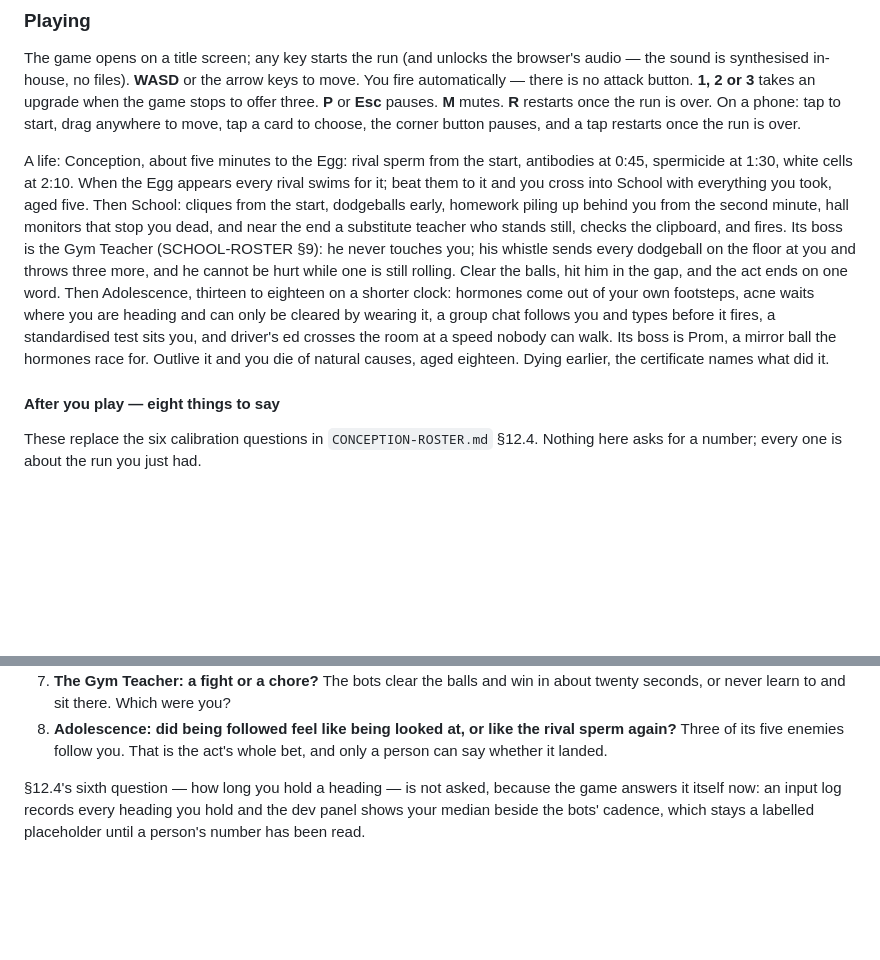
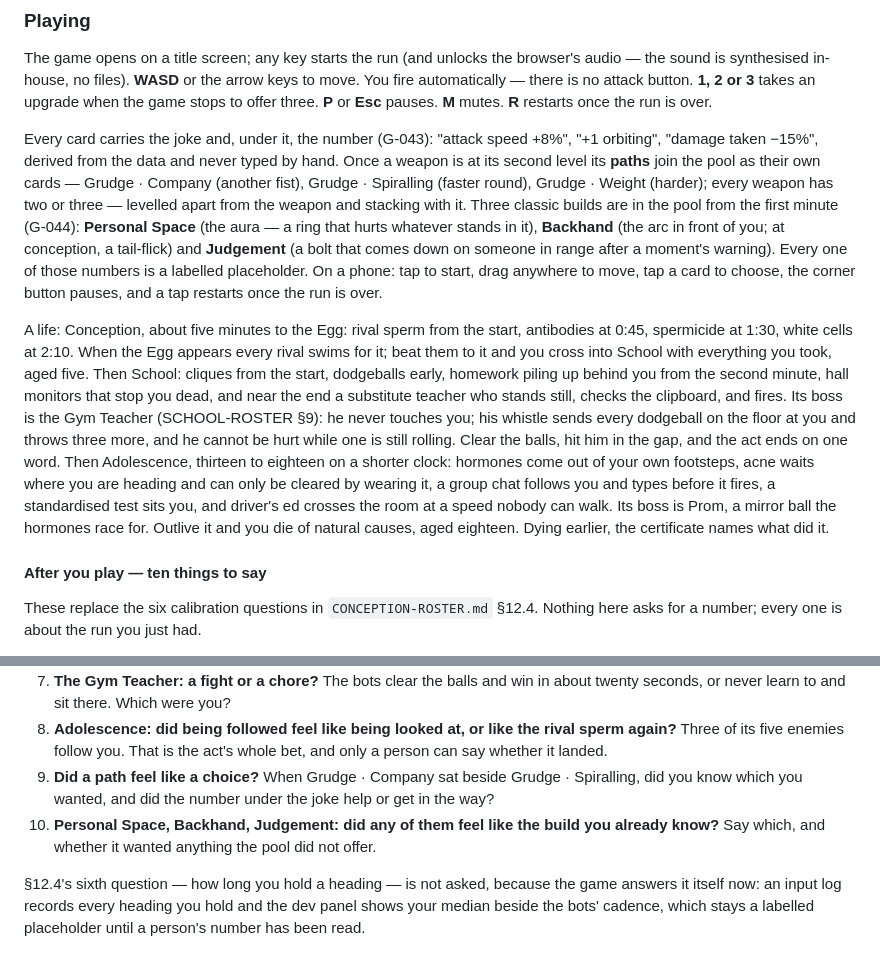
Before and after one commit to jalirkan/natural-causes, a Markdown page: README.md, 2 parts joined by grey strips. GitHub-like rendering; blank space fills up the shorter version.

Commit message:
README and HANDOFF: the upgrade system (G-043, G-044) and two more reaction questions
Co-Authored-By: Claude Fable 5.1 <noreply@anthropic.com>
Claude-Session: https://claude.ai/code/session_01WQQxSLXSn7ibANx191ZfJc

```diff
--- a/README.md
+++ b/README.md
@@ -122,6 +122,18 @@ browser's audio — the sound is synthesised in-house, no files). **WASD** or th
 arrow keys to move. You fire automatically — there is no attack button.
 **1, 2 or 3** takes an upgrade when the game stops to offer three. **P** or
 **Esc** pauses. **M** mutes. **R** restarts once the run is over.
+
+Every card carries the joke and, under it, the number (G-043): "attack
+speed +8%", "+1 orbiting", "damage taken −15%", derived from the data and
+never typed by hand. Once a weapon is at its second level its **paths**
+join the pool as their own cards — Grudge · Company (another fist), Grudge ·
+Spiralling (faster round), Grudge · Weight (harder); every weapon has two or
+three — levelled apart from the weapon and stacking with it. Three classic
+builds are in the pool from the first minute (G-044): **Personal Space** (the
+aura — a ring that hurts whatever stands in it), **Backhand** (the arc in
+front of you; at conception, a tail-flick) and **Judgement** (a bolt that
+comes down on someone in range after a moment's warning). Every one of those
+numbers is a labelled placeholder.
 On a phone: tap to start, drag anywhere to move, tap a card to choose, the
 corner button pauses, and a tap restarts once the run is over.
 
@@ -143,7 +155,7 @@ speed nobody can walk. Its boss is Prom, a mirror ball the hormones race for.
 Outlive it and you die of natural causes, aged eighteen. Dying earlier, the
 certificate names what did it.
 
-#### After you play — eight things to say
+#### After you play — ten things to say
 
 These replace the six calibration questions in `CONCEPTION-ROSTER.md` §12.4.
 Nothing here asks for a number; every one is about the run you just had.
@@ -162,6 +174,12 @@ Nothing here asks for a number; every one is about the run you just had.
 8. **Adolescence: did being followed feel like being looked at, or like the
    rival sperm again?** Three of its five enemies follow you. That is the
    act's whole bet, and only a person can say whether it landed.
+9. **Did a path feel like a choice?** When Grudge · Company sat beside
+   Grudge · Spiralling, did you know which you wanted, and did the number
+   under the joke help or get in the way?
+10. **Personal Space, Backhand, Judgement: did any of them feel like the
+    build you already know?** Say which, and whether it wanted anything the
+    pool did not offer.
 
 §12.4's sixth question — how long you hold a heading — is not asked, because
 the game answers it itself now: an input log records every heading you hold
```
Also changed, not shown: HANDOFF.md (+4 -1 lines).
